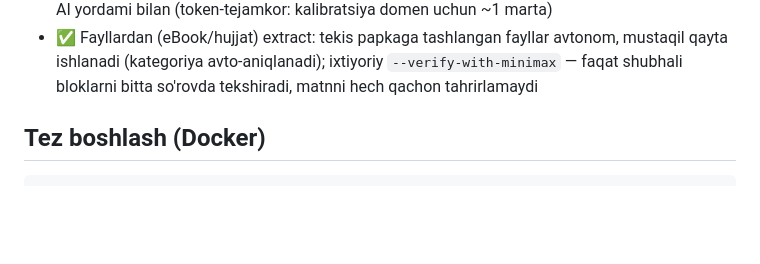
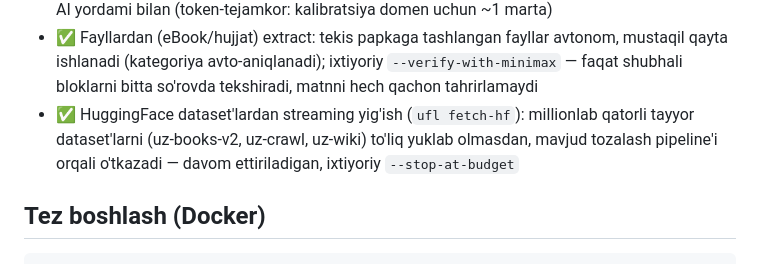
Before and after one commit to Oybek-M/UFL-cpt-data-extractor, a Markdown page: README.md, the part around the change. Rendered like a GitHub page; blank space fills up the shorter version.

Commit message:
fetch-hf hujjatlari (DOCKER.md §8, README)

```diff
--- a/README.md
+++ b/README.md
@@ -20,6 +20,10 @@ Kitob va hujjatlardan (PDF, EPUB, DJVU, DOCX, FB2, TXT, HTML, copy-paste) **faqa
 - ✅ Fayllardan (eBook/hujjat) extract: tekis papkaga tashlangan fayllar avtonom, mustaqil
   qayta ishlanadi (kategoriya avto-aniqlanadi); ixtiyoriy `--verify-with-minimax` — faqat
   shubhali bloklarni bitta so'rovda tekshiradi, matnni hech qachon tahrirlamaydi
+- ✅ HuggingFace dataset'lardan streaming yig'ish (`ufl fetch-hf`): millionlab qatorli
+  tayyor dataset'larni (uz-books-v2, uz-crawl, uz-wiki) to'liq yuklab olmasdan,
+  mavjud tozalash pipeline'i orqali o'tkazadi — davom ettiriladigan, ixtiyoriy
+  `--stop-at-budget`
 
 ## Tez boshlash (Docker)
 
```
Also changed, not shown: docs/DOCKER.md (+41 -0 lines).
